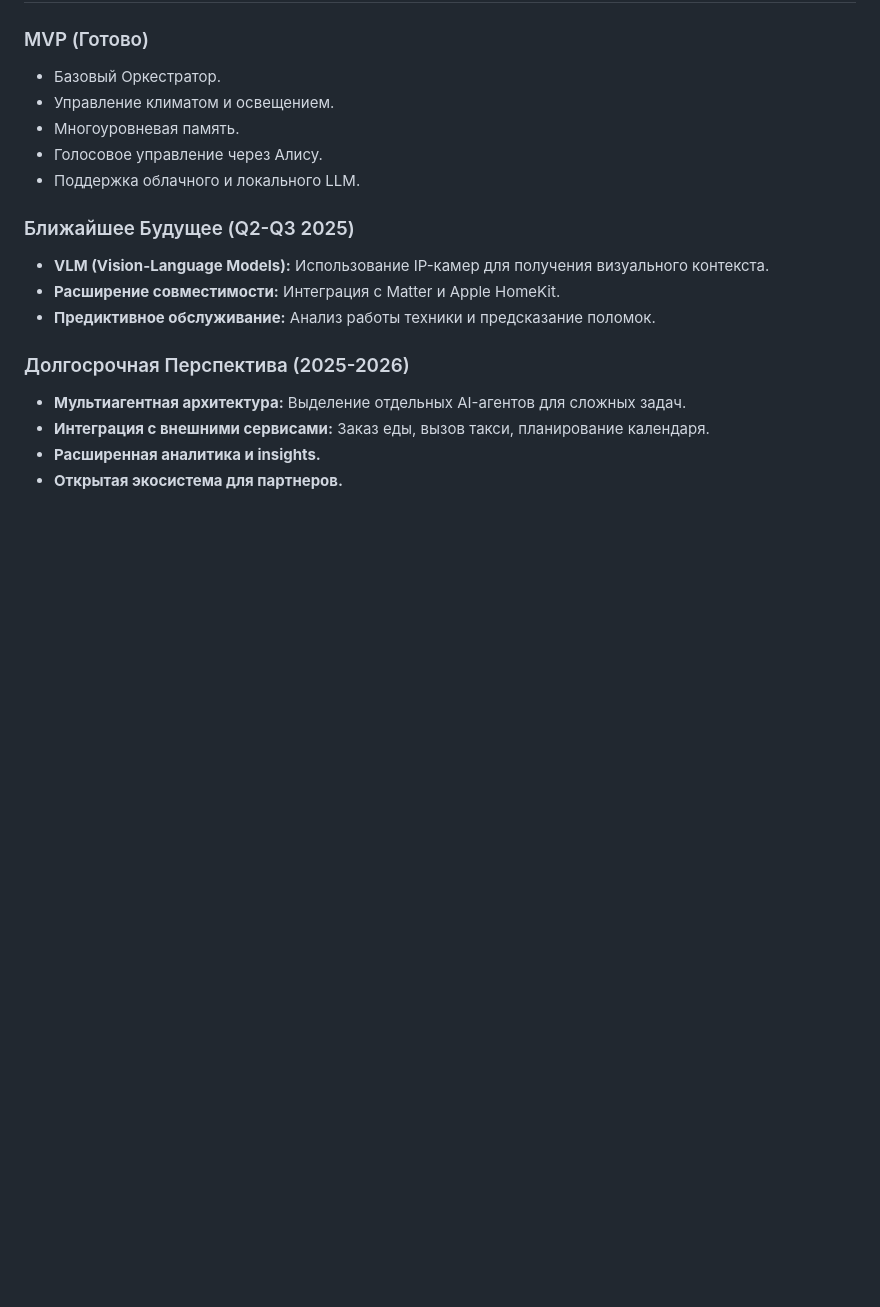
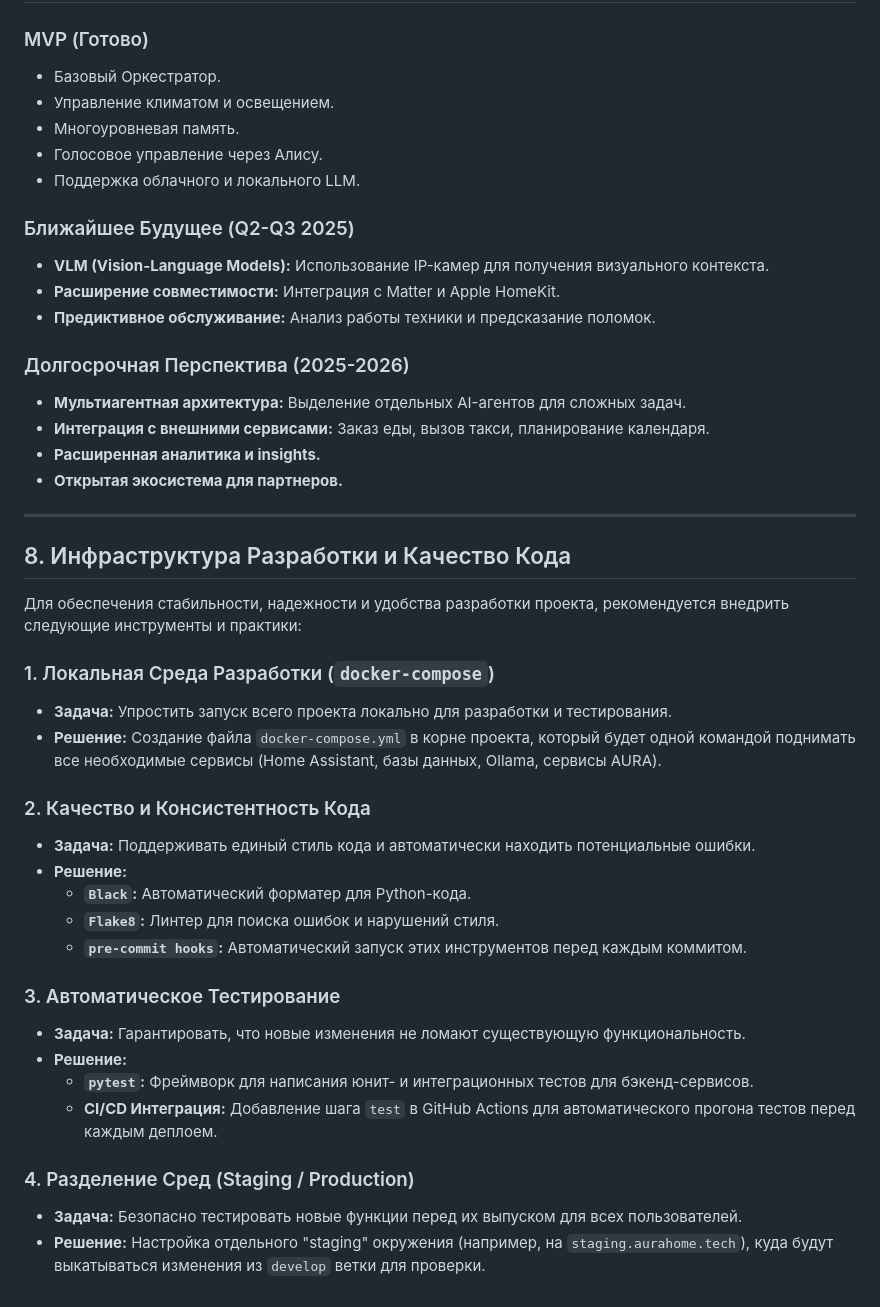
Before and after one commit to vcb88/aura-home, a Markdown page: README.md, the part around the change. GitHub-like rendering; blank space fills up the shorter version.

Commit message:
docs: add development infrastructure and QA section

```diff
--- a/README.md
+++ b/README.md
@@ -128,3 +128,30 @@ AURA предлагает пользователю выбор между обл
 - **Интеграция с внешними сервисами:** Заказ еды, вызов такси, планирование календаря.
 - **Расширенная аналитика и insights.**
 - **Открытая экосистема для партнеров.**
+
+---
+
+## 8. Инфраструктура Разработки и Качество Кода
+
+Для обеспечения стабильности, надежности и удобства разработки проекта, рекомендуется внедрить следующие инструменты и практики:
+
+### 1. Локальная Среда Разработки (`docker-compose`)
+- **Задача:** Упростить запуск всего проекта локально для разработки и тестирования.
+- **Решение:** Создание файла `docker-compose.yml` в корне проекта, который будет одной командой поднимать все необходимые сервисы (Home Assistant, базы данных, Ollama, сервисы AURA).
+
+### 2. Качество и Консистентность Кода
+- **Задача:** Поддерживать единый стиль кода и автоматически находить потенциальные ошибки.
+- **Решение:**
+    - **`Black`:** Автоматический форматер для Python-кода.
+    - **`Flake8`:** Линтер для поиска ошибок и нарушений стиля.
+    - **`pre-commit hooks`:** Автоматический запуск этих инструментов перед каждым коммитом.
+
+### 3. Автоматическое Тестирование
+- **Задача:** Гарантировать, что новые изменения не ломают существующую функциональность.
+- **Решение:**
+    - **`pytest`:** Фреймворк для написания юнит- и интеграционных тестов для бэкенд-сервисов.
+    - **CI/CD Интеграция:** Добавление шага `test` в GitHub Actions для автоматического прогона тестов перед каждым деплоем.
+
+### 4. Разделение Сред (Staging / Production)
+- **Задача:** Безопасно тестировать новые функции перед их выпуском для всех пользователей.
+- **Решение:** Настройка отдельного "staging" окружения (например, на `staging.aurahome.tech`), куда будут выкатываться изменения из `develop` ветки для проверки.
```
